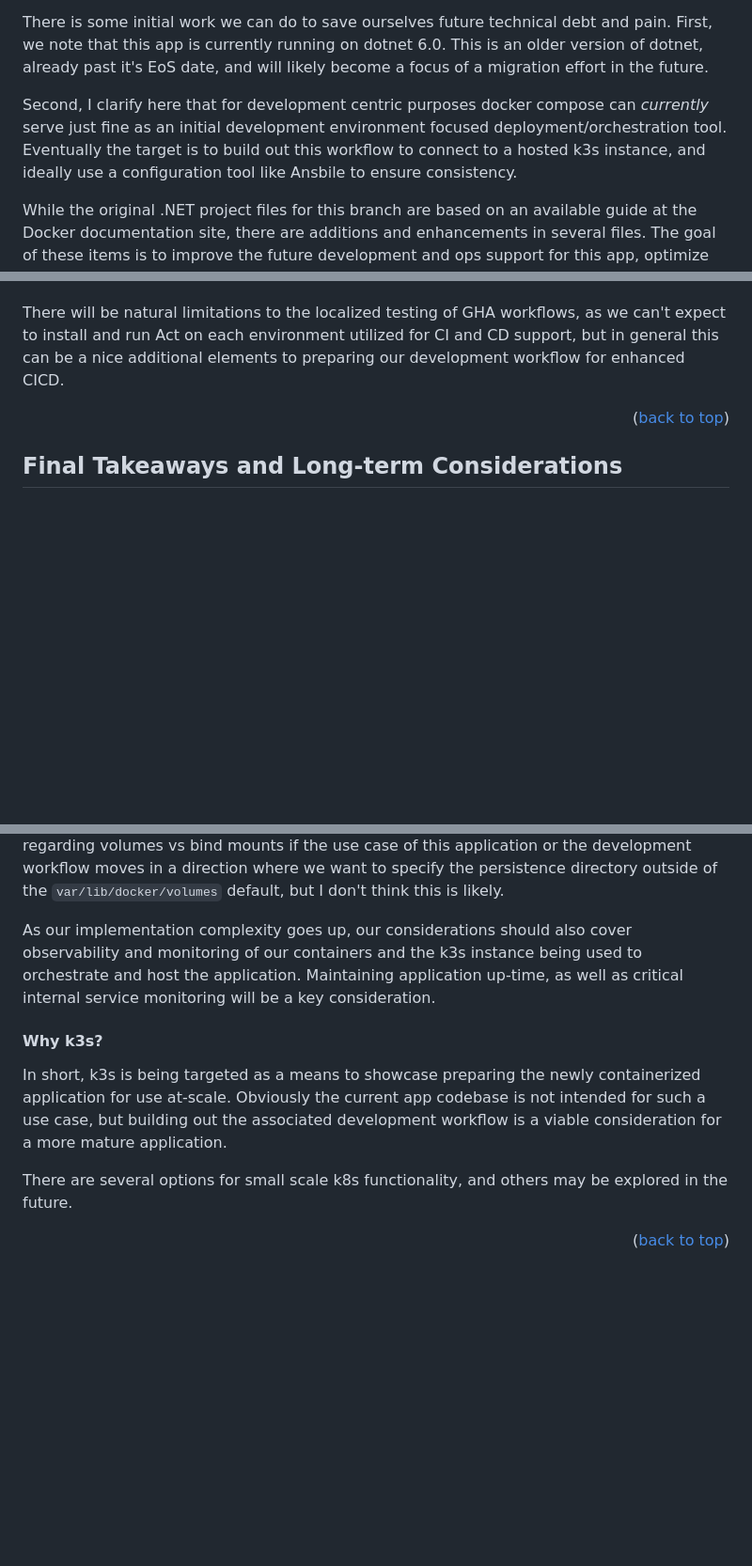
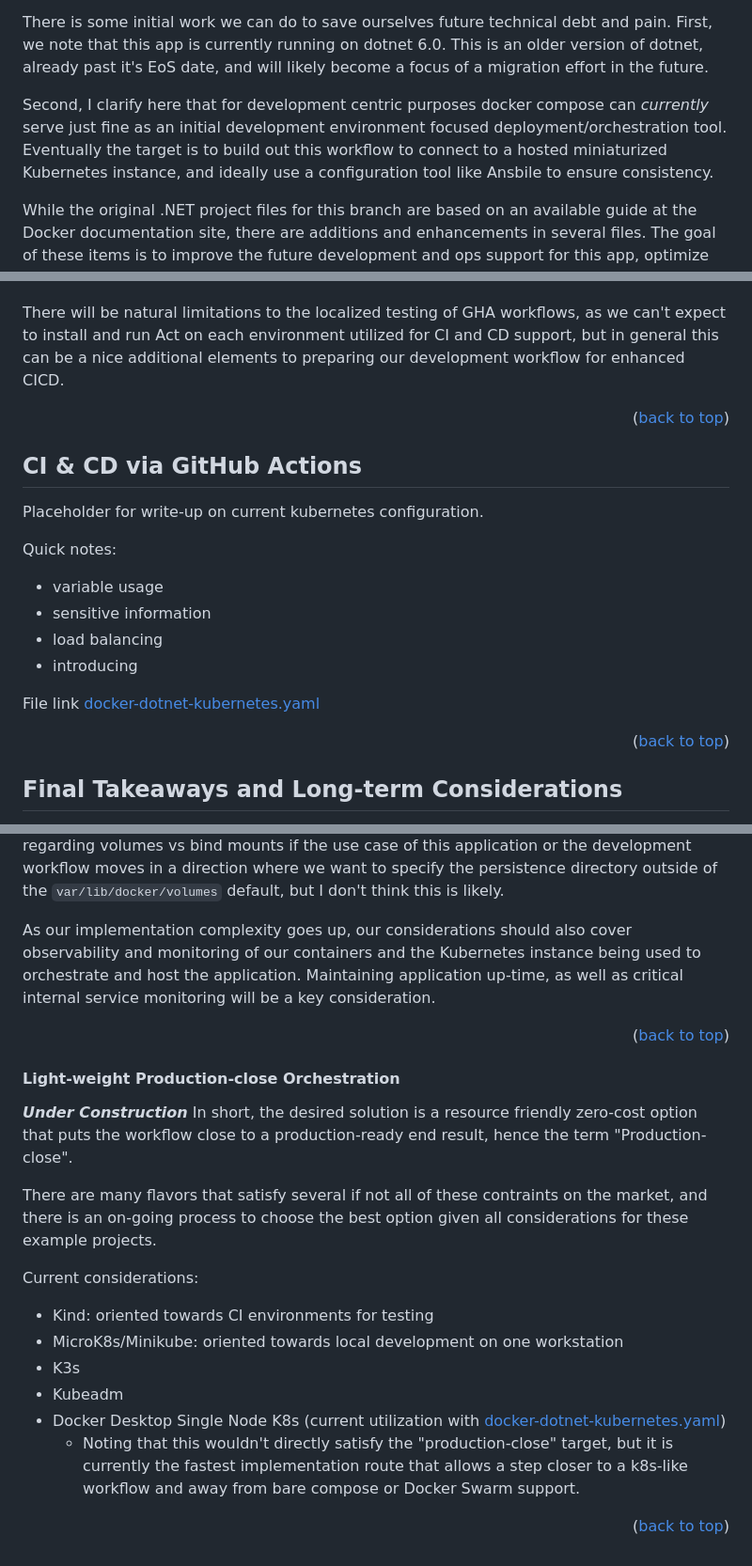
Before and after one commit to hard-broiled/docker-sdbx, a Markdown page: README.md, 3 parts joined by grey strips. Shown at 94% size. Rendered like a GitHub page; blank space fills up the shorter version.

Commit message:
initial write-up for k8s selection

````diff
--- a/README.md
+++ b/README.md
@@ -46,7 +50,7 @@ This feature branch addresses the situation of a development workflow focused on
 
 There is some initial work we can do to save ourselves future technical debt and pain. First, we note that this app is currently running on dotnet 6.0. This is an older version of dotnet, already past it's EoS date, and will likely become a focus of a migration effort in the future.
 
-Second, I clarify here that for development centric purposes docker compose can *currently* serve just fine as an initial development environment focused deployment/orchestration tool. Eventually the target is to build out this workflow to connect to a hosted k3s instance, and ideally use a configuration tool like Ansbile to ensure consistency.
+Second, I clarify here that for development centric purposes docker compose can *currently* serve just fine as an initial development environment focused deployment/orchestration tool. Eventually the target is to build out this workflow to connect to a hosted miniaturized Kubernetes instance, and ideally use a configuration tool like Ansbile to ensure consistency.
 
 While the original .NET project files for this branch are based on an available guide at the Docker documentation site, there are additions and enhancements in several files. The goal of these items is to improve the future development and ops support for this app, optimize image build actions, and prepare the application for more advanced orchestration support.
 
@@ -224,17 +228,44 @@ There will be natural limitations to the localized testing of GHA workflows, as
 <p align="right">(<a href="#readme-top">back to top</a>)</p>
 
 
+## CI & CD via GitHub Actions <a id="k8s"></a>
+
+Placeholder for write-up on current kubernetes configuration.
+
+Quick notes:
+ - variable usage
+ - sensitive information
+ - load balancing
+ - introducing
+
+File link [docker-dotnet-kubernetes.yaml](docker-dotnet-kubernetes.yaml)
+
+<p align="right">(<a href="#readme-top">back to top</a>)</p>
+
+
 ## Final Takeaways and Long-term Considerations <a id="takeaways"></a>
 
 With the included improvements and considerations, this project and associated workflow is in a more mature state and ready to support a more complicated app development scenario. When considering a more complex application, we can expect multiple containers for distributed microservices versus a monolithic container app, while also expecting more complex docker network configurations to accomodate these distributed services. Additionally, we should expect enhanced volume configurations to support a more complex database, and persistent datastore needs. There could potentially be a conversation regarding volumes vs bind mounts if the use case of this application or the development workflow moves in a direction where we want to specify the persistence directory outside of the ```var/lib/docker/volumes``` default, but I don't think this is likely.
 
-As our implementation complexity goes up, our considerations should also cover observability and monitoring of our containers and the k3s instance being used to orchestrate and host the application. Maintaining application up-time, as well as critical internal service monitoring will be a key consideration.
+As our implementation complexity goes up, our considerations should also cover observability and monitoring of our containers and the Kubernetes instance being used to orchestrate and host the application. Maintaining application up-time, as well as critical internal service monitoring will be a key consideration.
 
-#### Why k3s?
+<p align="right">(<a href="#readme-top">back to top</a>)</p>
 
-In short, k3s is being targeted as a means to showcase preparing the newly containerized application for use at-scale. Obviously the current app codebase is not intended for such a use case, but building out the associated development workflow is a viable consideration for a more mature application.
 
-There are several options for small scale k8s functionality, and others may be explored in the future.
+#### Light-weight Production-close Orchestration  <a id="orchestration"></a>
+
+***Under Construction***
+In short, the desired solution is a resource friendly zero-cost option that puts the workflow close to a production-ready end result, hence the term "Production-close".
+
+There are many flavors that satisfy several if not all of these contraints on the market, and there is an on-going process to choose the best option given all considerations for these example projects.
+
+Current considerations:
+ - Kind: oriented towards CI environments for testing
+ - MicroK8s/Minikube: oriented towards local development on one workstation
+ - K3s
+ - Kubeadm
+ - Docker Desktop Single Node K8s (current utilization with [docker-dotnet-kubernetes.yaml](docker-dotnet-kubernetes.yaml))
+    - Noting that this wouldn't directly satisfy the "production-close" target, but it is currently the fastest implementation route that allows a step closer to a k8s-like workflow and away from bare compose or Docker Swarm support.
 
 
 <p align="right">(<a href="#readme-top">back to top</a>)</p>
````
Also changed, not shown: other parts of README.md (+4 -0 lines).
